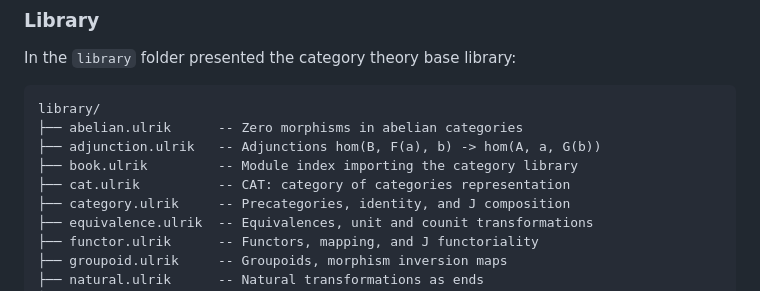
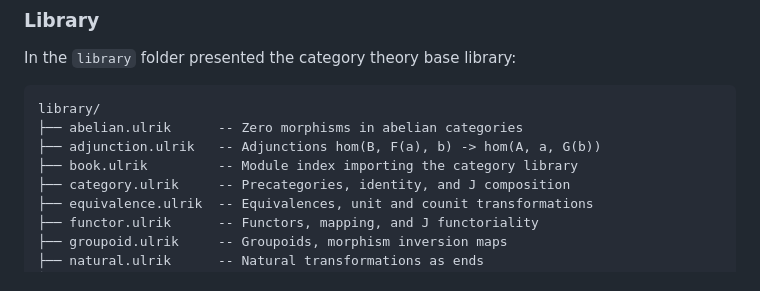
Before and after one commit to groupoid/dan, a Markdown page: README.md, the part around the change. GitHub-like rendering.

```diff
--- a/README.md
+++ b/README.md
@@ -149,7 +149,6 @@ library/
 ├── abelian.ulrik      -- Zero morphisms in abelian categories
 ├── adjunction.ulrik   -- Adjunctions hom(B, F(a), b) -> hom(A, a, G(b))
 ├── book.ulrik         -- Module index importing the category library
-├── cat.ulrik          -- CAT: category of categories representation
 ├── category.ulrik     -- Precategories, identity, and J composition
 ├── equivalence.ulrik  -- Equivalences, unit and counit transformations
 ├── functor.ulrik      -- Functors, mapping, and J functoriality
```
